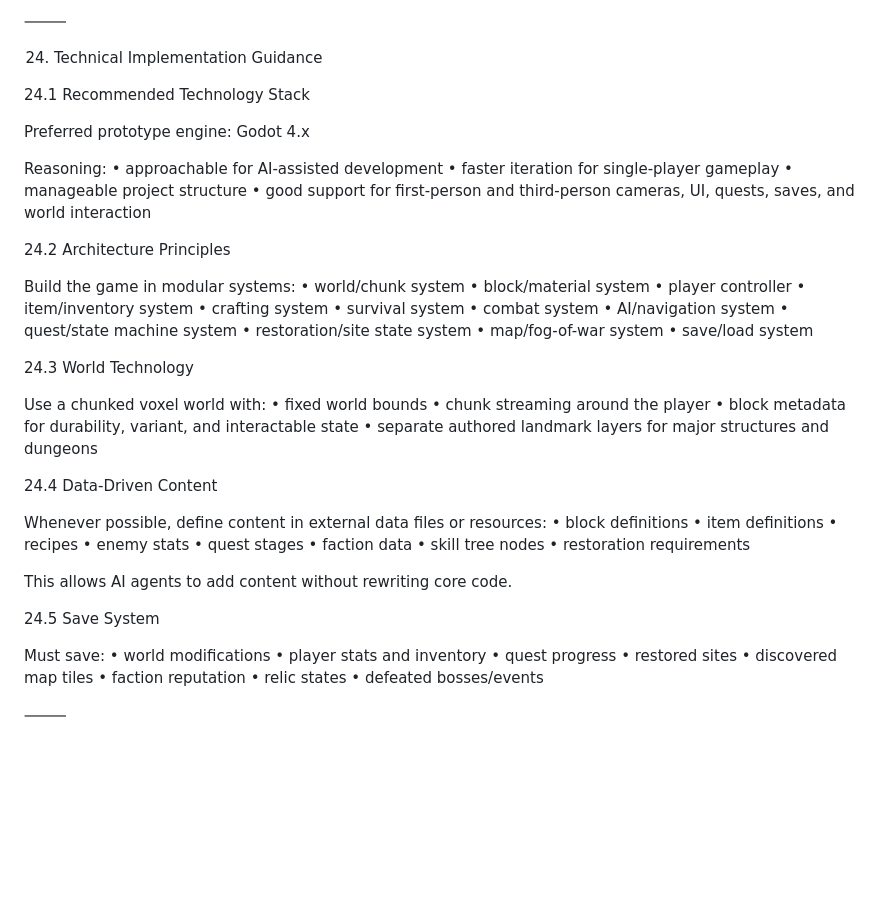
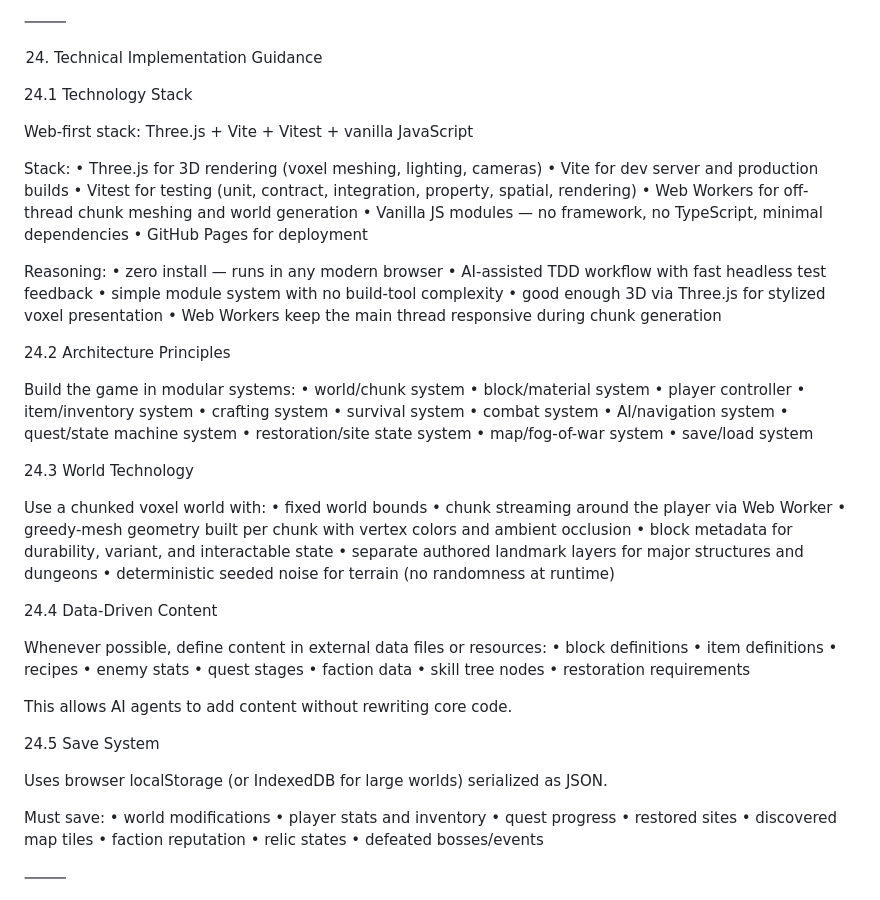
Before and after one commit to scott-fleischman/ruinwake, a Markdown page: spec.md, the part around the change. Rendered like a GitHub page; blank space fills up the shorter version.

Commit message:
refactor: update spec section 24 from Godot to web stack (Three.js/Vite/Vitest)
Co-Authored-By: Claude Opus 4.6 <noreply@anthropic.com>

```diff
--- a/spec.md
+++ b/spec.md
@@ -908,15 +908,24 @@ Harsh
 
 24. Technical Implementation Guidance
 
-24.1 Recommended Technology Stack
+24.1 Technology Stack
 
-Preferred prototype engine: Godot 4.x
+Web-first stack: Three.js + Vite + Vitest + vanilla JavaScript
+
+Stack:
+	•	Three.js for 3D rendering (voxel meshing, lighting, cameras)
+	•	Vite for dev server and production builds
+	•	Vitest for testing (unit, contract, integration, property, spatial, rendering)
+	•	Web Workers for off-thread chunk meshing and world generation
+	•	Vanilla JS modules — no framework, no TypeScript, minimal dependencies
+	•	GitHub Pages for deployment
 
 Reasoning:
-	•	approachable for AI-assisted development
-	•	faster iteration for single-player gameplay
-	•	manageable project structure
-	•	good support for first-person and third-person cameras, UI, quests, saves, and world interaction
+	•	zero install — runs in any modern browser
+	•	AI-assisted TDD workflow with fast headless test feedback
+	•	simple module system with no build-tool complexity
+	•	good enough 3D via Three.js for stylized voxel presentation
+	•	Web Workers keep the main thread responsive during chunk generation
 
 24.2 Architecture Principles
 
@@ -938,9 +947,11 @@ Build the game in modular systems:
 
 Use a chunked voxel world with:
 	•	fixed world bounds
-	•	chunk streaming around the player
+	•	chunk streaming around the player via Web Worker
+	•	greedy-mesh geometry built per chunk with vertex colors and ambient occlusion
 	•	block metadata for durability, variant, and interactable state
 	•	separate authored landmark layers for major structures and dungeons
+	•	deterministic seeded noise for terrain (no randomness at runtime)
 
 24.4 Data-Driven Content
 
@@ -957,6 +968,8 @@ Whenever possible, define content in external data files or resources:
 This allows AI agents to add content without rewriting core code.
 
 24.5 Save System
+
+Uses browser localStorage (or IndexedDB for large worlds) serialized as JSON.
 
 Must save:
 	•	world modifications
```
